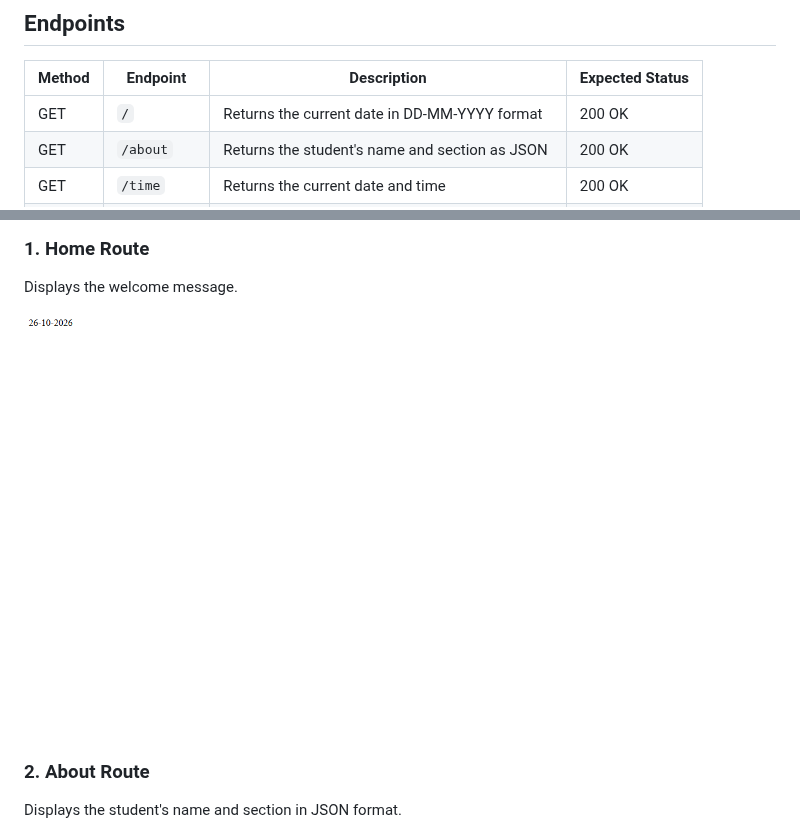
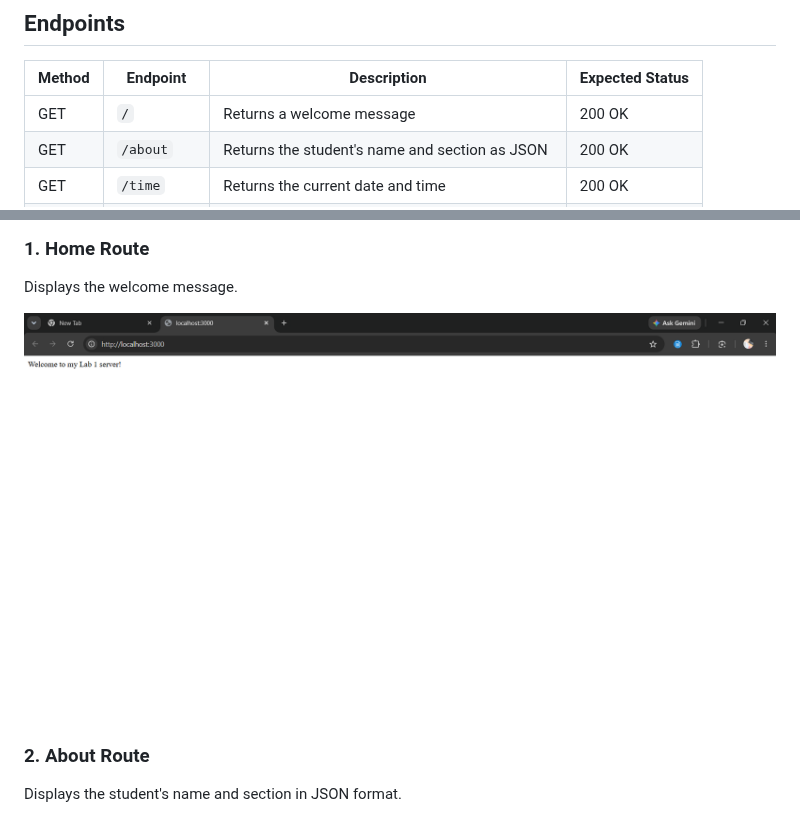
Before and after one commit to SAIKUMAR-31-TECH/BDF_LABS, a Markdown page: README.md, 2 parts joined by grey strips. Rendered like a GitHub page; pictures changed too: screenshots/home.png.

Commit message:
Update home route output to welcome message and update screenshot

```diff
--- a/README.md
+++ b/README.md
@@ -82,7 +82,7 @@ Stop the running server with `Ctrl + C` before starting another server on the sa
 
 | Method | Endpoint | Description | Expected Status |
 |---|---|---|---|
-| GET | `/` | Returns the current date in DD-MM-YYYY format | 200 OK |
+| GET | `/` | Returns a welcome message | 200 OK |
 | GET | `/about` | Returns the student's name and section as JSON | 200 OK |
 | GET | `/time` | Returns the current date and time | 200 OK |
 | GET | `/anything` | Demonstrates the response for an unknown route | 404 Not Found |
```
Also changed, not shown: 2 other files.
